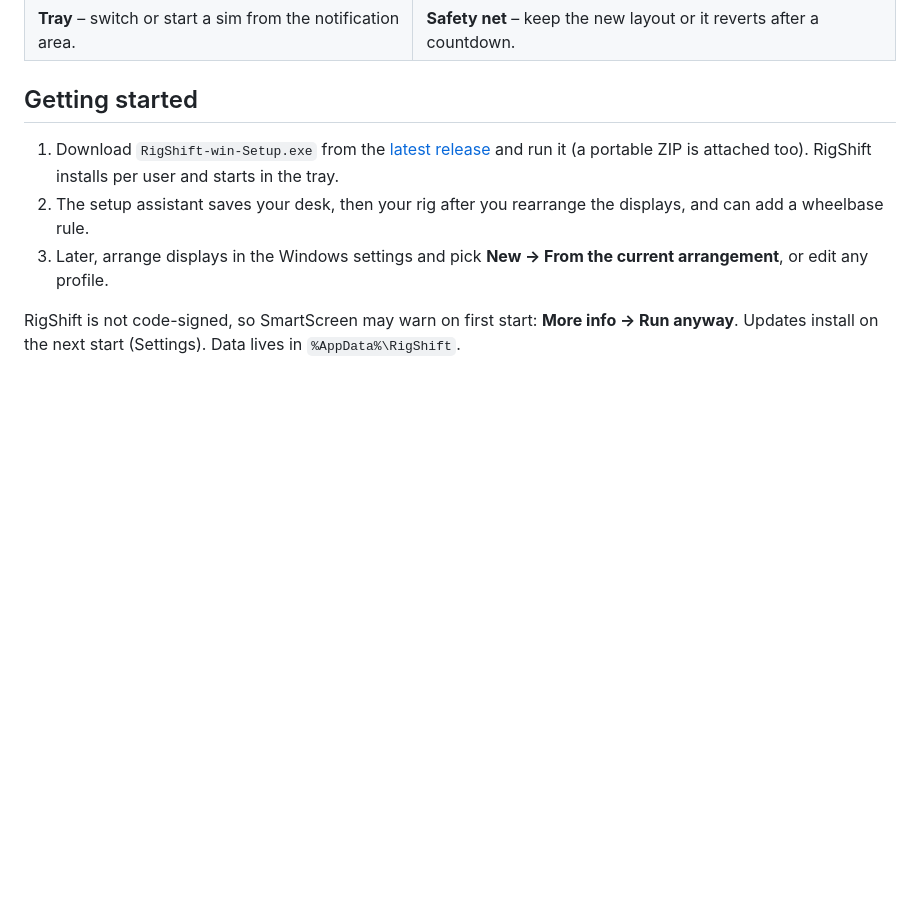
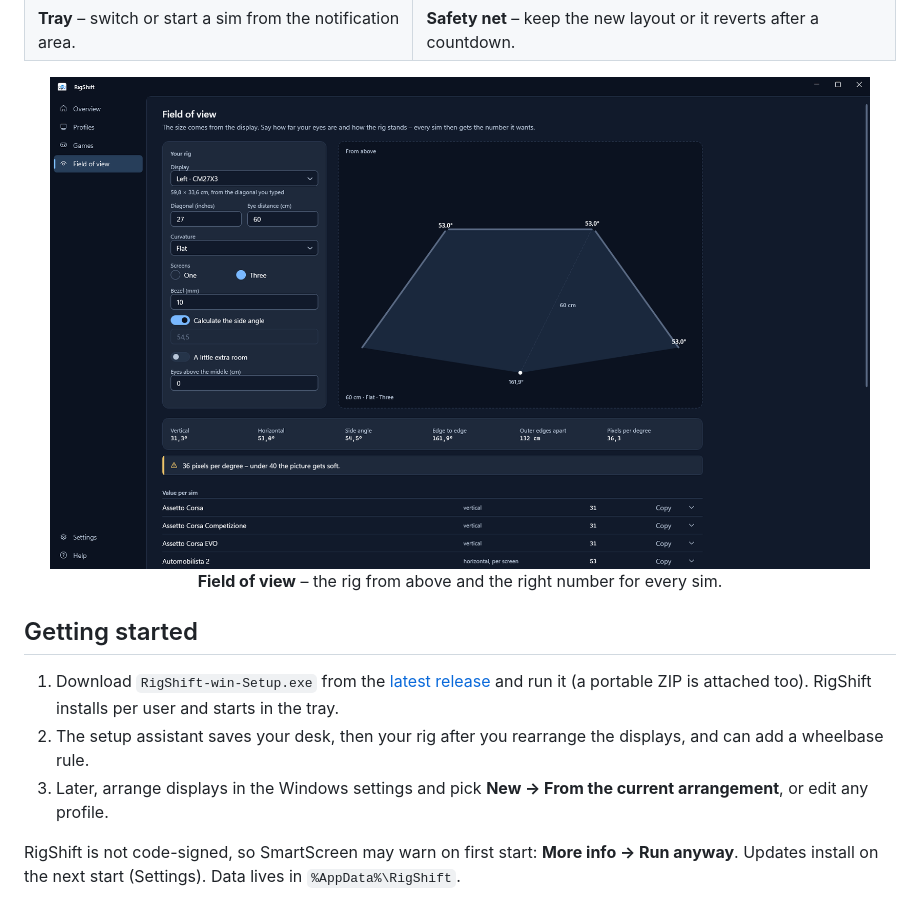
Before and after one commit to ManuelStaggl/RigShift, a Markdown page: README.md, the part around the change. Drawn GitHub-style; pictures changed too: docs/screenshots/fov-dark.png (added); blank space fills up the shorter version.

Commit message:
docs: field of view screenshot and 3.2.1 changelog
Co-Authored-By: Claude Opus 5 <noreply@anthropic.com>

```diff
--- a/README.md
+++ b/README.md
@@ -51,6 +51,11 @@ starts the sim with the right screens, its tools and their windows, and puts eve
 | **Triggers** – to the rig when wheelbase and pedals are on, back when they are off. | **Settings** – default profile, countdown, language, updates, and a name for every device. |
 | <img alt="Tray popup" src="docs/screenshots/tray-popup-dark.png" width="400"> | <img alt="Confirmation dialog" src="docs/screenshots/confirmation-dark.png" width="400"> |
 | **Tray** – switch or start a sim from the notification area. | **Safety net** – keep the new layout or it reverts after a countdown. |
+
+<p align="center">
+  <img alt="Field of view page for a triple screen rig" src="docs/screenshots/fov-dark.png" width="820"><br>
+  <b>Field of view</b> – the rig from above and the right number for every sim.
+</p>
 
 ## Getting started
 
```
Also changed, not shown: CHANGELOG.md (+6 -0 lines).
